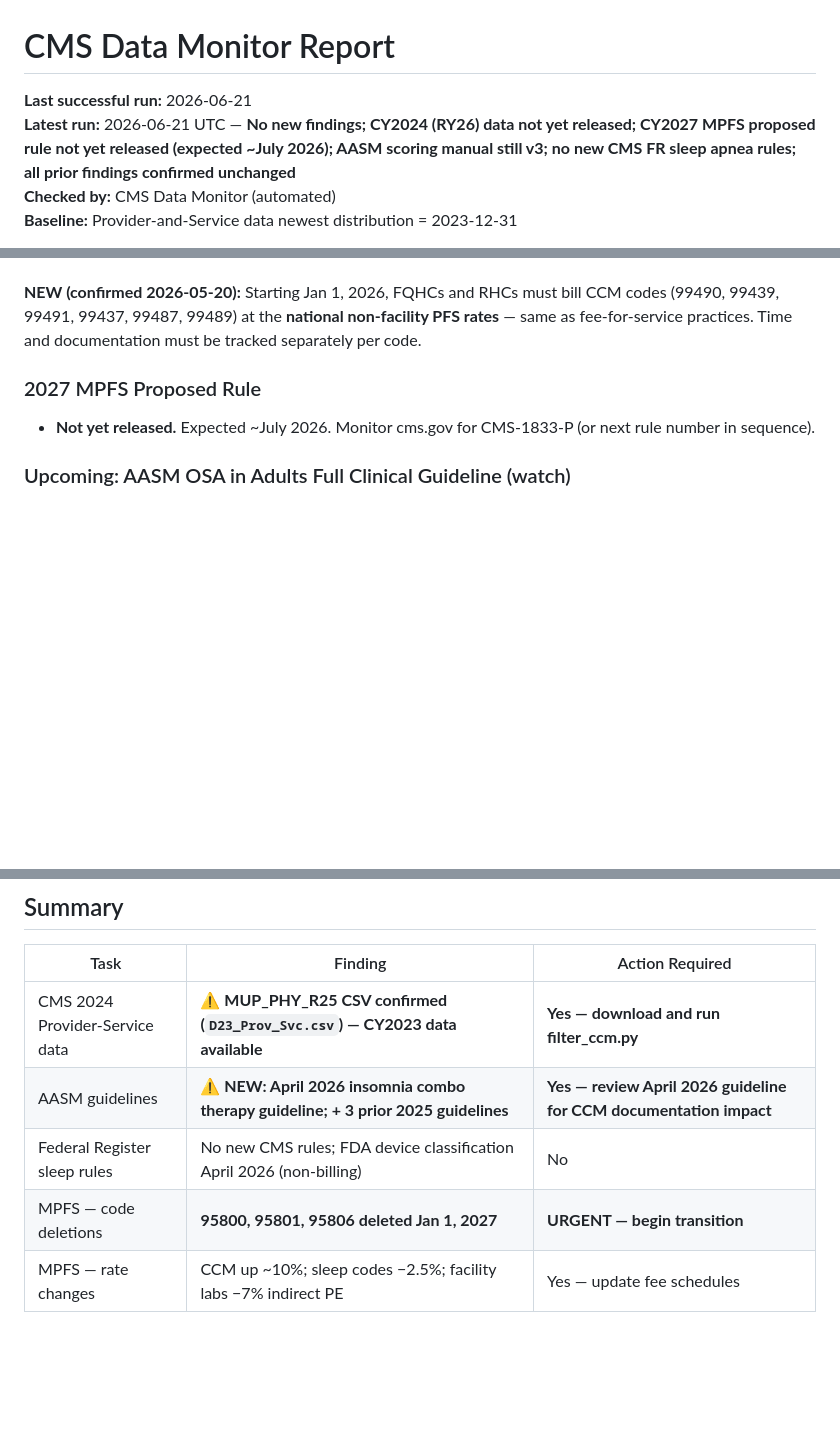
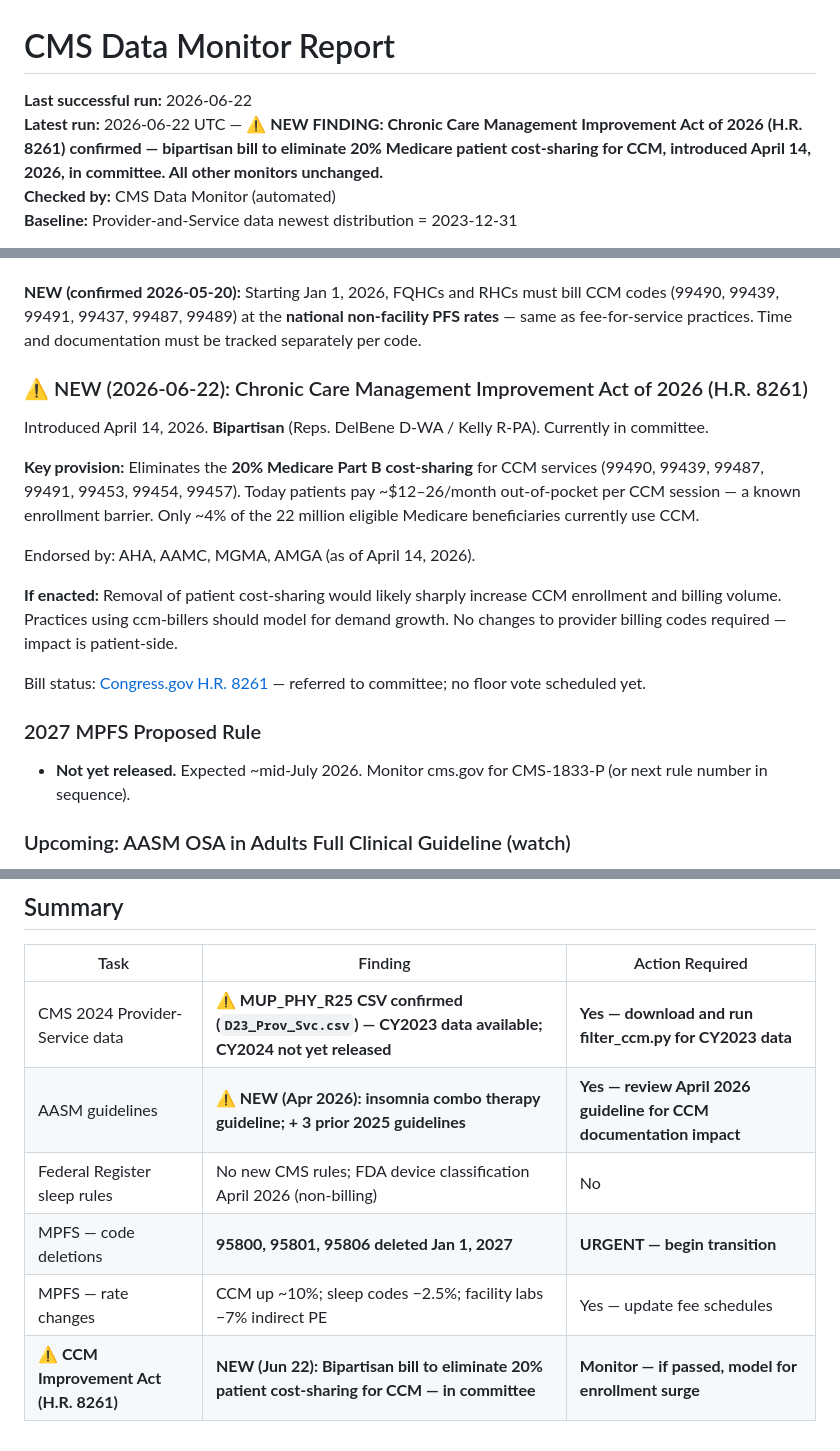
Before and after one commit to aryamun22/ccm-billers, a Markdown page: monitoring_report.md, 3 parts joined by grey strips. GitHub-like rendering; blank space fills up the shorter version.

Commit message:
monitoring: daily run 2026-06-22 — new CCM Improvement Act (H.R. 8261)
Bipartisan bill introduced April 14, 2026 to eliminate 20% Medicare
patient cost-sharing for CCM services (99490, 99439, 99487, 99491,
99453, 99454, 99457). AHA/AAMC/MGMA/AMGA endorsed; in committee.
If enacted, likely to significantly increase CCM enrollment volume.

```diff
--- a/monitoring_report.md
+++ b/monitoring_report.md
@@ -1,7 +1,7 @@
 # CMS Data Monitor Report
 
-**Last successful run:** 2026-06-21
-**Latest run:** 2026-06-21 UTC — **No new findings; CY2024 (RY26) data not yet released; CY2027 MPFS proposed rule not yet released (expected ~July 2026); AASM scoring manual still v3; no new CMS FR sleep apnea rules; all prior findings confirmed unchanged**
+**Last successful run:** 2026-06-22
+**Latest run:** 2026-06-22 UTC — **⚠️ NEW FINDING: Chronic Care Management Improvement Act of 2026 (H.R. 8261) confirmed — bipartisan bill to eliminate 20% Medicare patient cost-sharing for CCM, introduced April 14, 2026, in committee. All other monitors unchanged.**
 **Checked by:** CMS Data Monitor (automated)
 **Baseline:** Provider-and-Service data newest distribution = 2023-12-31
 
@@ -126,9 +126,21 @@ Conversion factors: **$33.40** (non-APM) / **$33.57** (APM qualifying).
 
 **NEW (confirmed 2026-05-20):** Starting Jan 1, 2026, FQHCs and RHCs must bill CCM codes (99490, 99439, 99491, 99437, 99487, 99489) at the **national non-facility PFS rates** — same as fee-for-service practices. Time and documentation must be tracked separately per code.
 
+### ⚠️ NEW (2026-06-22): Chronic Care Management Improvement Act of 2026 (H.R. 8261)
+
+Introduced April 14, 2026. **Bipartisan** (Reps. DelBene D-WA / Kelly R-PA). Currently in committee.
+
+**Key provision:** Eliminates the **20% Medicare Part B cost-sharing** for CCM services (99490, 99439, 99487, 99491, 99453, 99454, 99457). Today patients pay ~$12–26/month out-of-pocket per CCM session — a known enrollment barrier. Only ~4% of the 22 million eligible Medicare beneficiaries currently use CCM.
+
+Endorsed by: AHA, AAMC, MGMA, AMGA (as of April 14, 2026).
+
+**If enacted:** Removal of patient cost-sharing would likely sharply increase CCM enrollment and billing volume. Practices using ccm-billers should model for demand growth. No changes to provider billing codes required — impact is patient-side.
+
+Bill status: [Congress.gov H.R. 8261](https://www.congress.gov/bill/119th-congress/house-bill/8261) — referred to committee; no floor vote scheduled yet.
+
 ### 2027 MPFS Proposed Rule
 
-- **Not yet released.** Expected ~July 2026. Monitor cms.gov for CMS-1833-P (or next rule number in sequence).
+- **Not yet released.** Expected ~mid-July 2026. Monitor cms.gov for CMS-1833-P (or next rule number in sequence).
 
 ### Upcoming: AASM OSA in Adults Full Clinical Guideline (watch)
 
@@ -202,8 +215,9 @@ Conversion factors: **$33.40** (non-APM) / **$33.57** (APM qualifying).
 
 | Task | Finding | Action Required |
 |---|---|---|
-| CMS 2024 Provider-Service data | **⚠️ MUP_PHY_R25 CSV confirmed (`D23_Prov_Svc.csv`) — CY2023 data available** | **Yes — download and run filter_ccm.py** |
-| AASM guidelines | **⚠️ NEW: April 2026 insomnia combo therapy guideline; + 3 prior 2025 guidelines** | **Yes — review April 2026 guideline for CCM documentation impact** |
+| CMS 2024 Provider-Service data | **⚠️ MUP_PHY_R25 CSV confirmed (`D23_Prov_Svc.csv`) — CY2023 data available; CY2024 not yet released** | **Yes — download and run filter_ccm.py for CY2023 data** |
+| AASM guidelines | **⚠️ NEW (Apr 2026): insomnia combo therapy guideline; + 3 prior 2025 guidelines** | **Yes — review April 2026 guideline for CCM documentation impact** |
 | Federal Register sleep rules | No new CMS rules; FDA device classification April 2026 (non-billing) | No |
 | MPFS — code deletions | **95800, 95801, 95806 deleted Jan 1, 2027** | **URGENT — begin transition** |
 | MPFS — rate changes | CCM up ~10%; sleep codes −2.5%; facility labs −7% indirect PE | Yes — update fee schedules |
+| **⚠️ CCM Improvement Act (H.R. 8261)** | **NEW (Jun 22): Bipartisan bill to eliminate 20% patient cost-sharing for CCM — in committee** | **Monitor — if passed, model for enrollment surge** |
```
Also changed, not shown: other parts of monitoring_report.md (+1 -0 lines).
